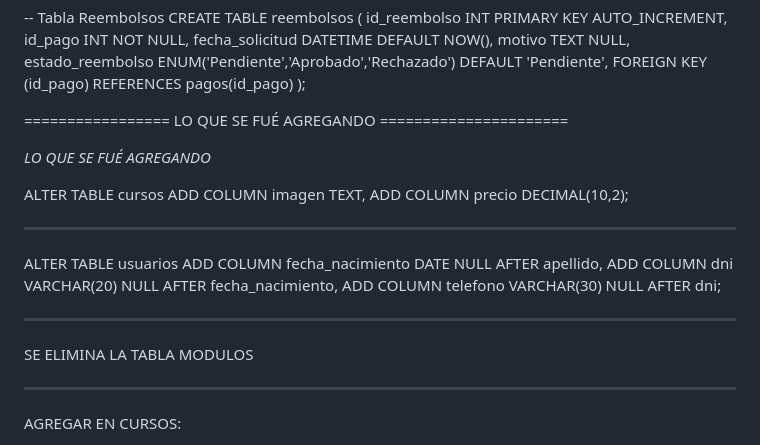
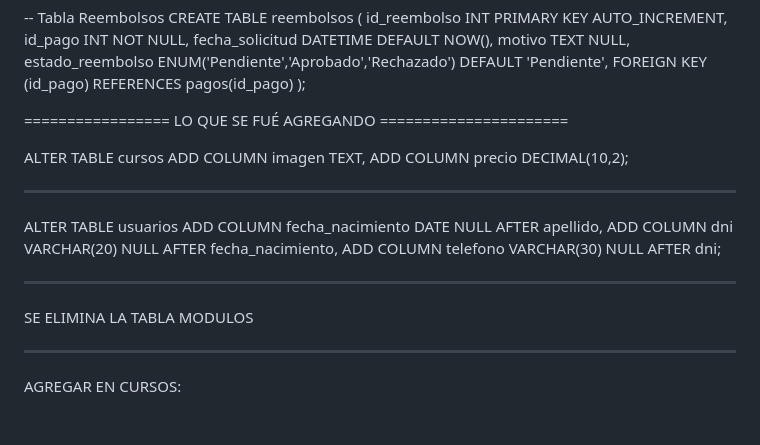
Before and after one commit to vikami05/educacionit_actualizado, a Markdown page: README.md, the part around the change. GitHub-like rendering; blank space fills up the shorter version.

Commit message:
Tabla Nueva y Modificaciones

```diff
--- a/README.md
+++ b/README.md
@@ -92,15 +92,26 @@ CREATE TABLE reembolsos (
 );
 
 
+
+
+
+
+
+
+
 ================= LO QUE SE FUÉ AGREGANDO  ======================
 
-*LO QUE SE FUÉ AGREGANDO*
+
 
 ALTER TABLE cursos
 ADD COLUMN imagen TEXT,
 ADD COLUMN precio DECIMAL(10,2);
 
+
+
 ----------------------------------------
+
+
 
 ALTER TABLE usuarios
 ADD COLUMN fecha_nacimiento DATE NULL AFTER apellido,
@@ -108,9 +119,15 @@ ADD COLUMN dni VARCHAR(20) NULL AFTER fecha_nacimiento,
 ADD COLUMN telefono VARCHAR(30) NULL AFTER dni;
 
 
+
+
 -------------------------------------------------------
 
+
+
 SE ELIMINA LA TABLA MODULOS
+
+
 
 -------------------------------------------------------
 
```
